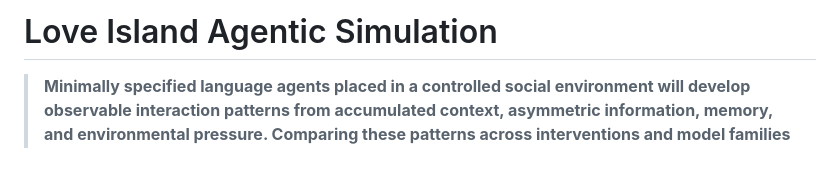
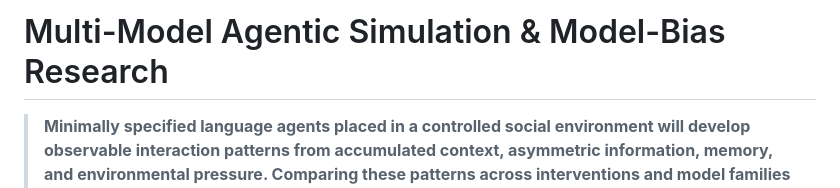
Before and after one commit to aadya-khanna/li-agentic-simulation, a Markdown page: README.md, the part around the change. Drawn GitHub-style; blank space fills up the shorter version.

```diff
--- a/README.md
+++ b/README.md
@@ -1,4 +1,4 @@
-# Love Island Agentic Simulation
+# Multi-Model Agentic Simulation & Model-Bias Research
 
 > **Minimally specified language agents placed in a controlled social environment will develop observable interaction patterns from accumulated context, asymmetric information, memory, and environmental pressure. Comparing these patterns across interventions and model families can reveal how agent architecture and model-specific priors—including biases potentially inherited from training and post-training—shape emergent social behavior.**
 
```
